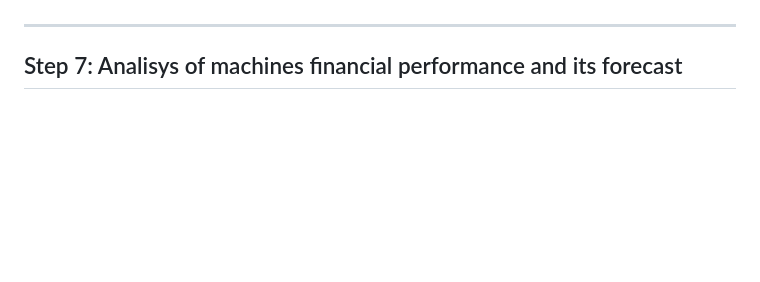
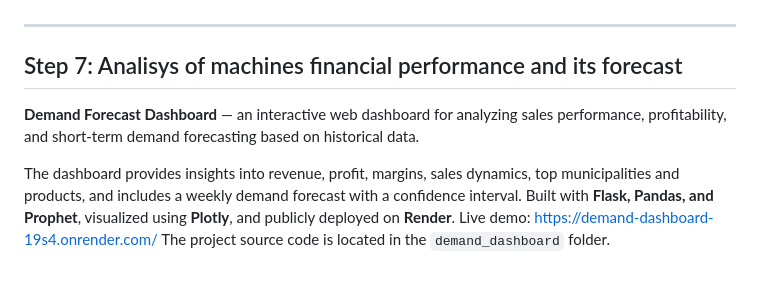
Before and after one commit to SanitaShu/AI-poject-TSI-Team-, a Markdown page: README.md, the part around the change. GitHub-like rendering; blank space fills up the shorter version.

Commit message:
Update README with Demand Forecast Dashboard details
Added details about the Demand Forecast Dashboard, including its features, technologies used, and a link to the live demo.

```diff
--- a/README.md
+++ b/README.md
@@ -352,3 +352,8 @@ All model results with growth rates, demand score, machine allocation, coverage
 ---
 
 ## Step 7: Analisys of machines financial performance and its forecast
+**Demand Forecast Dashboard** — an interactive web dashboard for analyzing sales performance, profitability, and short-term demand forecasting based on historical data.
+
+The dashboard provides insights into revenue, profit, margins, sales dynamics, top municipalities and products, and includes a weekly demand forecast with a confidence interval. Built with **Flask, Pandas, and Prophet**, visualized using **Plotly**, and publicly deployed on **Render**.
+Live demo: [https://demand-dashboard-19s4.onrender.com/](https://demand-dashboard-19s4.onrender.com/)
+The project source code is located in the `demand_dashboard` folder.
```
